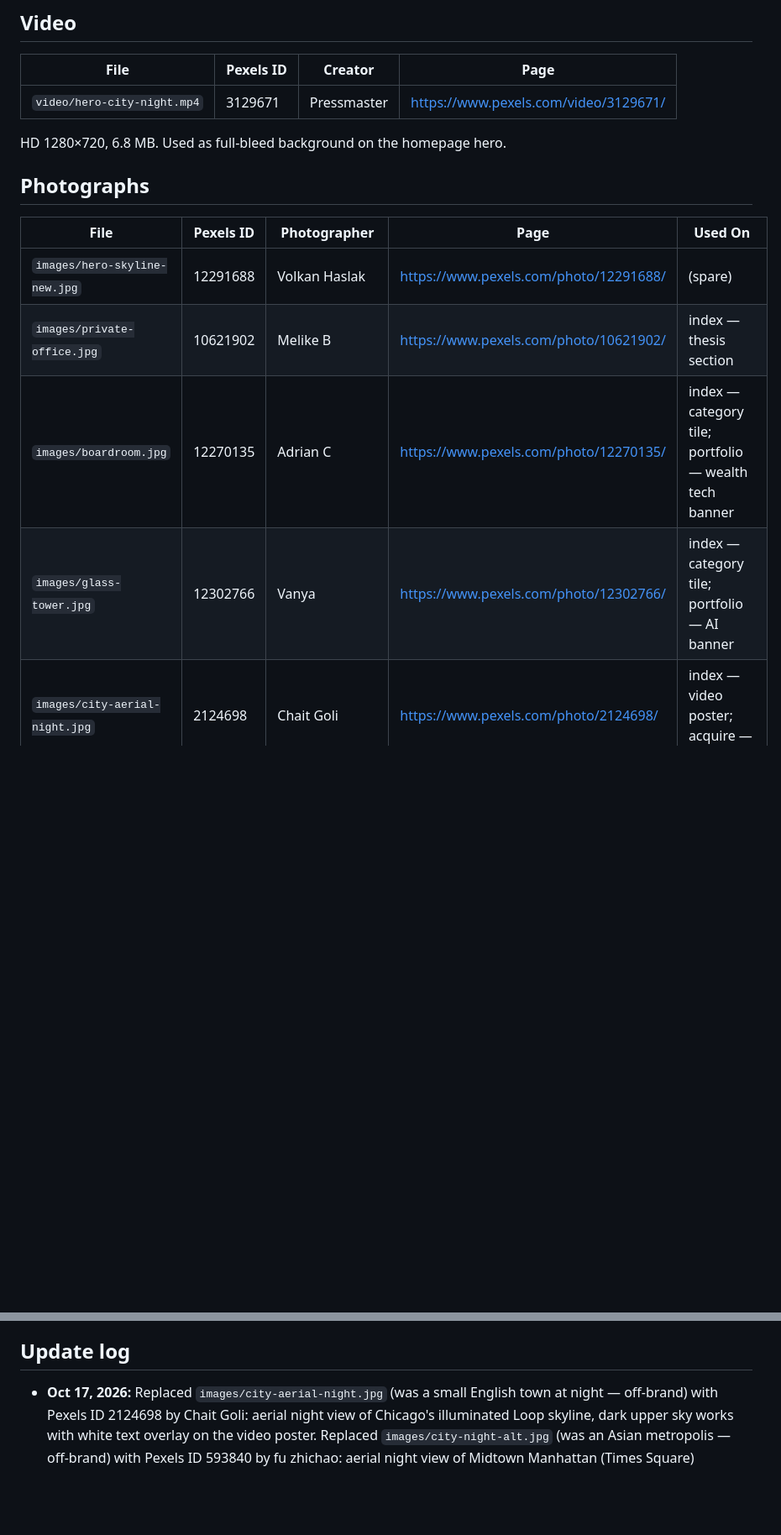
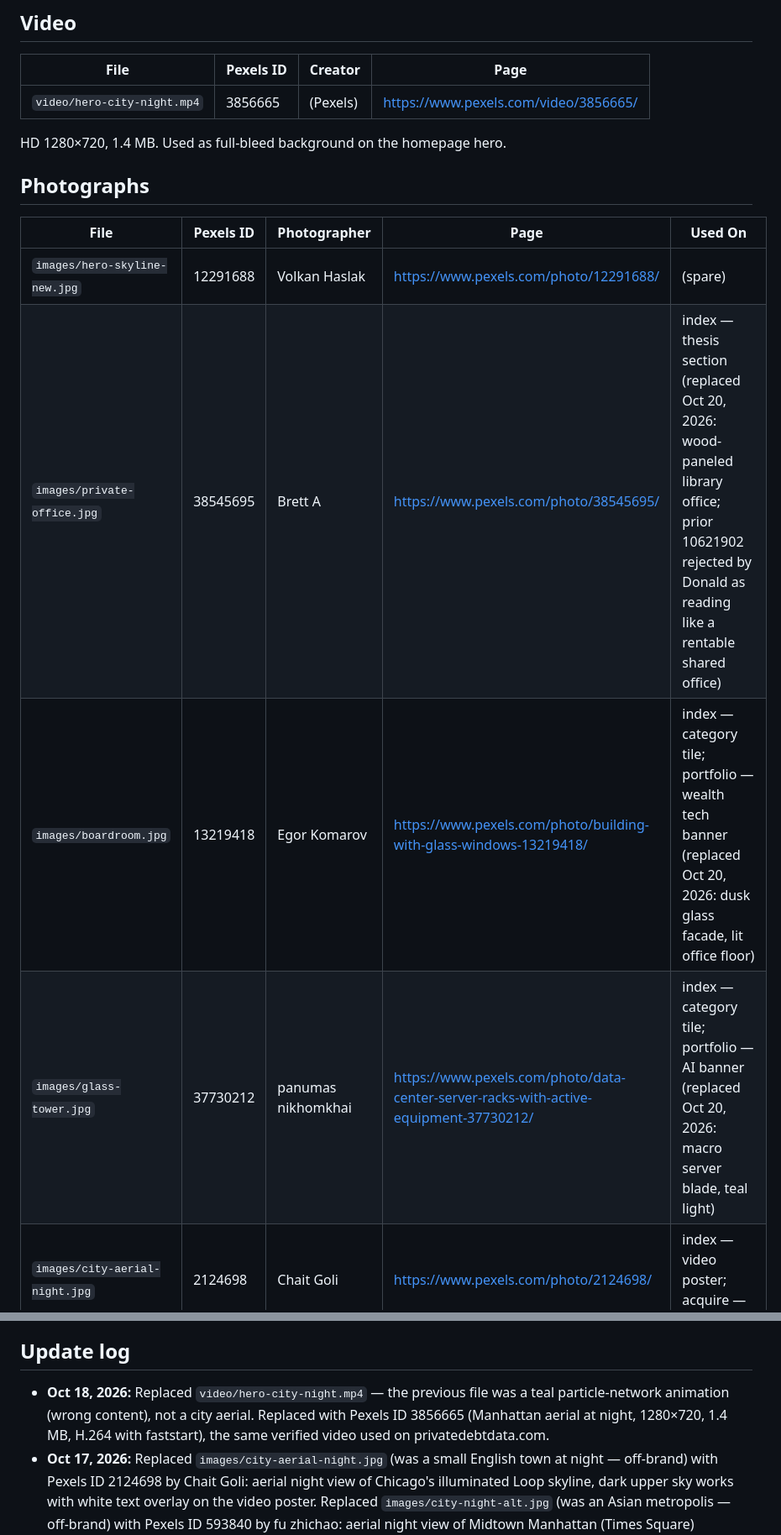
Before and after one commit to primedomaincapital/primedomaincapital, a Markdown page: SOURCES.md, 2 parts joined by grey strips. Shown at 84% size. Drawn GitHub-style; blank space fills up the shorter version.

Commit message:
Add updated SOURCES.md (step 2 of 2)

```diff
--- a/SOURCES.md
+++ b/SOURCES.md
@@ -6,16 +6,16 @@ All visual assets are licensed under the **Pexels License** (free for commercial
 
 | File | Pexels ID | Creator | Page |
 |------|-----------|---------|------|
-| `video/hero-city-night.mp4` | 3129671 | Pressmaster | https://www.pexels.com/video/3129671/ |
+| `video/hero-city-night.mp4` | 3856665 | (Pexels) | https://www.pexels.com/video/3856665/ |
 
-HD 1280×720, 6.8 MB. Used as full-bleed background on the homepage hero.
+HD 1280×720, 1.4 MB. Used as full-bleed background on the homepage hero.
 
 ## Photographs
 
 | File | Pexels ID | Photographer | Page | Used On |
 |------|-----------|--------------|------|---------|
 | `images/hero-skyline-new.jpg` | 12291688 | Volkan Haslak | https://www.pexels.com/photo/12291688/ | (spare) |
-| `images/private-office.jpg` | 10621902 | Melike B | https://www.pexels.com/photo/10621902/ | index — thesis section |
-| `images/boardroom.jpg` | 12270135 | Adrian C | https://www.pexels.com/photo/12270135/ | index — category tile; portfolio — wealth tech banner |
-| `images/glass-tower.jpg` | 12302766 | Vanya | https://www.pexels.com/photo/12302766/ | index — category tile; portfolio — AI banner |
+| `images/private-office.jpg` | 38545695 | Brett A | https://www.pexels.com/photo/38545695/ | index — thesis section (replaced Oct 20, 2026: wood-paneled library office; prior 10621902 rejected by Donald as reading like a rentable shared office) |
+| `images/boardroom.jpg` | 13219418 | Egor Komarov | https://www.pexels.com/photo/building-with-glass-windows-13219418/ | index — category tile; portfolio — wealth tech banner (replaced Oct 20, 2026: dusk glass facade, lit office floor) |
+| `images/glass-tower.jpg` | 37730212 | panumas nikhomkhai | https://www.pexels.com/photo/data-center-server-racks-with-active-equipment-37730212/ | index — category tile; portfolio — AI banner (replaced Oct 20, 2026: macro server blade, teal light) |
 | `images/city-aerial-night.jpg` | 2124698 | Chait Goli | https://www.pexels.com/photo/2124698/ | index — video poster; acquire — CTA tile |
@@ -51,4 +51,5 @@ Pexels License: https://www.pexels.com/license/
 
 ## Update log
 
+- **Oct 18, 2026:** Replaced `video/hero-city-night.mp4` — the previous file was a teal particle-network animation (wrong content), not a city aerial. Replaced with Pexels ID 3856665 (Manhattan aerial at night, 1280×720, 1.4 MB, H.264 with faststart), the same verified video used on privatedebtdata.com.
 - **Oct 17, 2026:** Replaced `images/city-aerial-night.jpg` (was a small English town at night — off-brand) with Pexels ID 2124698 by Chait Goli: aerial night view of Chicago's illuminated Loop skyline, dark upper sky works with white text overlay on the video poster. Replaced `images/city-night-alt.jpg` (was an Asian metropolis — off-brand) with Pexels ID 593840 by fu zhichao: aerial night view of Midtown Manhattan (Times Square) skyscrapers in New York City. Both >400 KB, landscape, Pexels License.
```
Also changed, not shown: other parts of SOURCES.md (+5 -5 lines).
